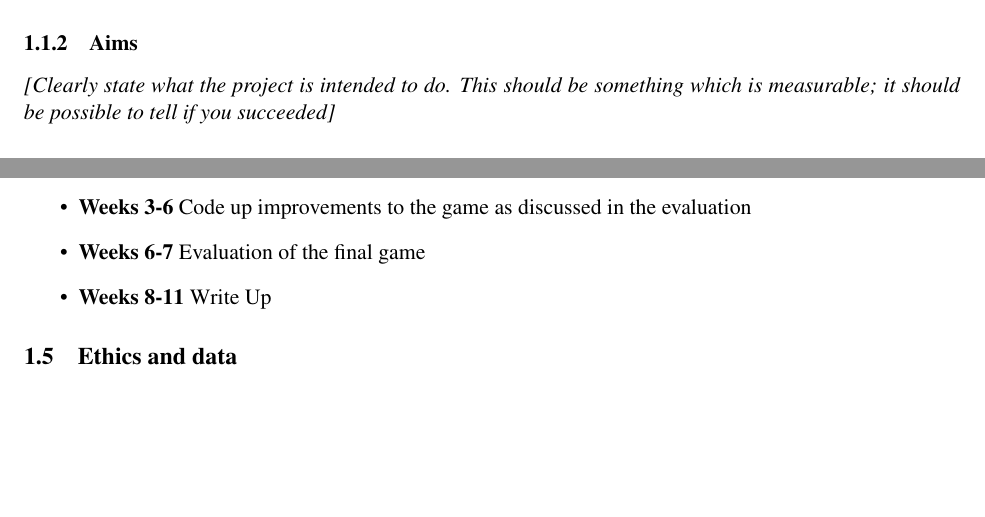
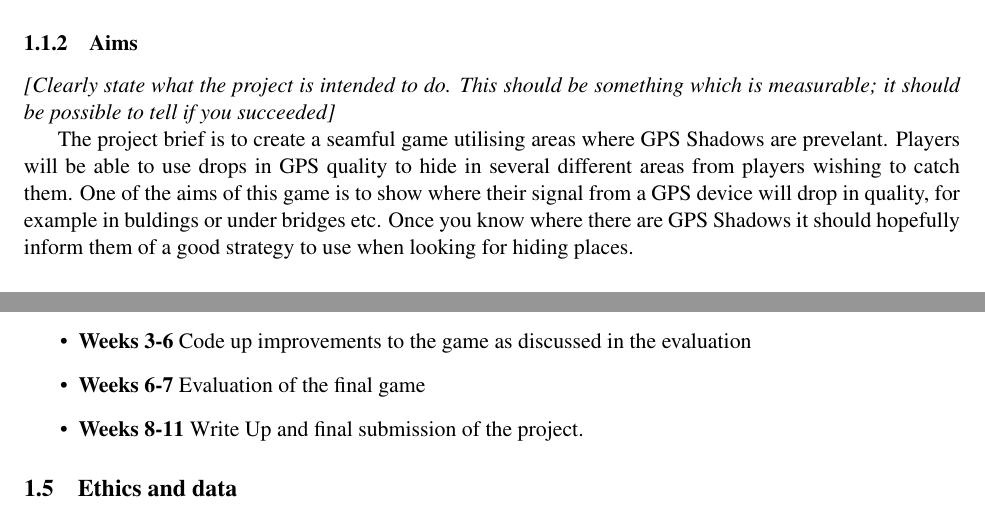
Before and after one commit to RobbertSinclair/l4-individual-project, a LaTeX document (status_report/status_report.tex): two parts of pages 1 and 2 of 3, joined at a grey line, cut so that both start at the same text, the shorter picture padded with empty space. Compiled offline with pdfLaTeX.

Commit message:
Updated the status_report.tex

```diff
--- a/status_report/status_report.tex
+++ b/status_report/status_report.tex
@@ -31,6 +31,10 @@ a problem or frustrating as a benefit to the product.
 \emph{{[}Clearly state what the project is intended to do. This should
 be something which is measurable; it should be possible to tell if you
 succeeded{]}}
+
+The project brief is to create a seamful game utilising areas where GPS Shadows are prevelant. Players will be able to use drops in GPS quality to hide in several different areas
+from players wishing to catch them. One of the aims of this game is to show where their signal from a GPS device will drop in quality, for example in buldings or under bridges etc.
+Once you know where there are GPS Shadows it should hopefully inform them of a good strategy to use when looking for hiding places.
 
 \subsection{Progress}\label{progress}
 
```
Also changed, not shown: status_report/status_report.pdf, status_report/status_report.tex (5 more changed lines), 2 other files.
